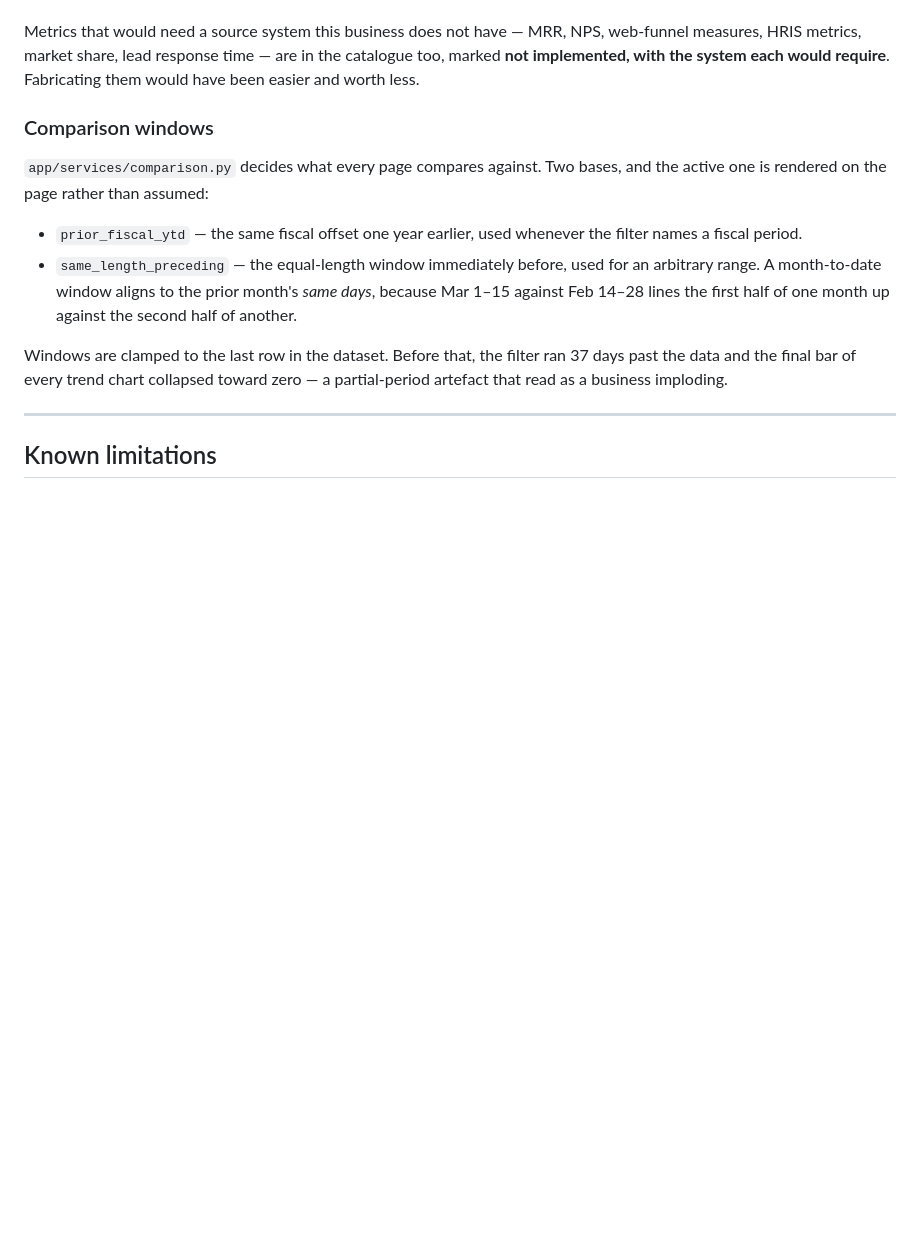
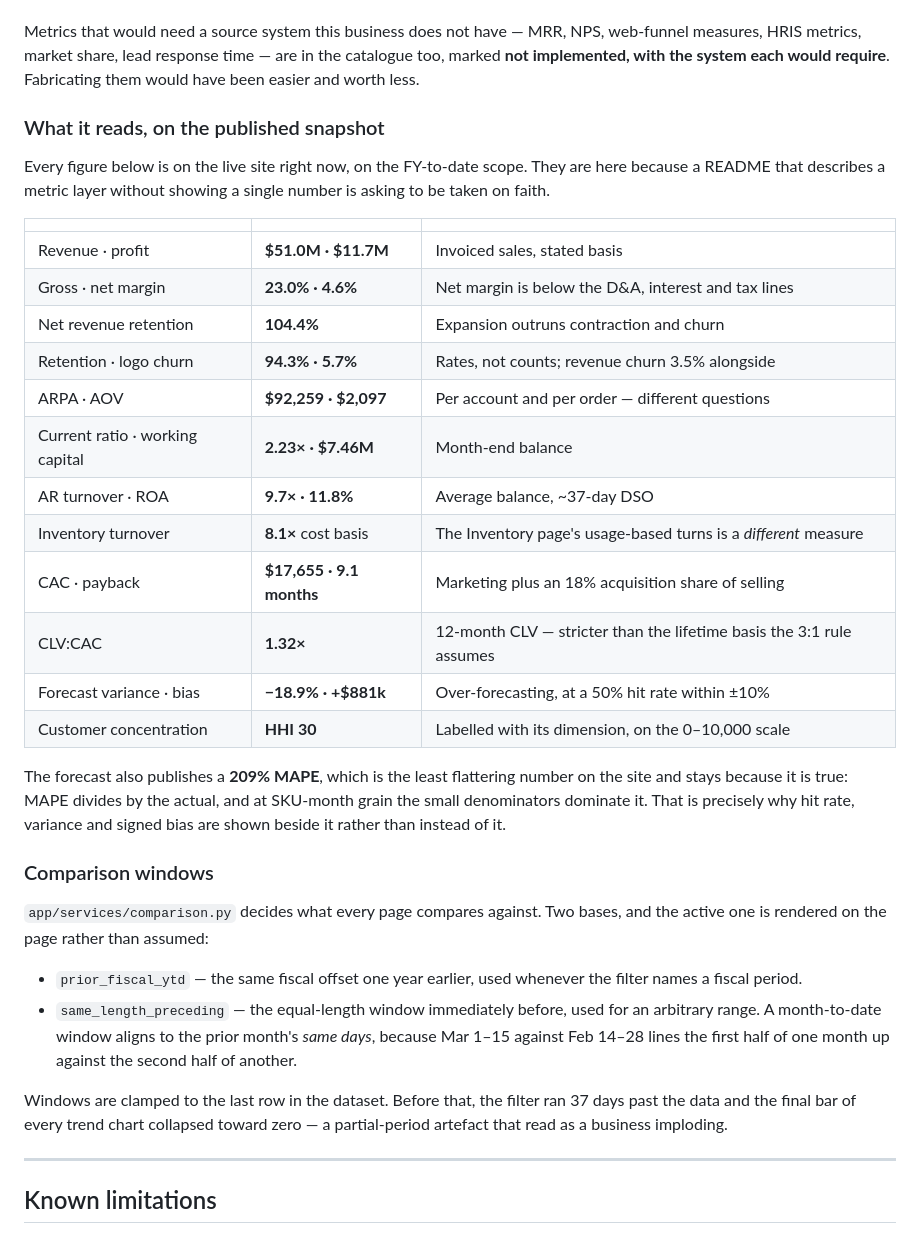
Before and after one commit to KushPatel29/wholesale-analytics-platform, a Markdown page: README.md, the part around the change. GitHub-like rendering; blank space fills up the shorter version.

Commit message:
Put the numbers in the README, including the unflattering one
The catalogue section described what the metric layer covers without
showing a single figure it produces, on a project whose entire argument
is that a number should be checkable. Twelve rows now carry what the live
site reads on the FY-to-date scope — margins, NRR, retention, ARPA,
current ratio, AR turnover, ROA, CAC and payback, forecast variance and
bias, and the customer HHI with its dimension named.

The 209% MAPE gets its own paragraph rather than a quiet omission. MAPE
divides by the actual, and at SKU-month grain the small denominators
dominate it; that is the reason hit rate, variance and signed bias are
published beside it instead of in place of it. Leaving it out would have
made the other three look like the whole story.

```diff
--- a/README.md
+++ b/README.md
@@ -326,6 +326,32 @@ web-funnel measures, HRIS metrics, market share, lead response time — are in t
 catalogue too, marked **not implemented, with the system each would require**.
 Fabricating them would have been easier and worth less.
 
+### What it reads, on the published snapshot
+
+Every figure below is on the live site right now, on the FY-to-date scope. They
+are here because a README that describes a metric layer without showing a single
+number is asking to be taken on faith.
+
+| | | |
+|---|---|---|
+| Revenue · profit | **$51.0M · $11.7M** | Invoiced sales, stated basis |
+| Gross · net margin | **23.0% · 4.6%** | Net margin is below the D&A, interest and tax lines |
+| Net revenue retention | **104.4%** | Expansion outruns contraction and churn |
+| Retention · logo churn | **94.3% · 5.7%** | Rates, not counts; revenue churn 3.5% alongside |
+| ARPA · AOV | **$92,259 · $2,097** | Per account and per order — different questions |
+| Current ratio · working capital | **2.23× · $7.46M** | Month-end balance |
+| AR turnover · ROA | **9.7× · 11.8%** | Average balance, ~37-day DSO |
+| Inventory turnover | **8.1×** cost basis | The Inventory page's usage-based turns is a *different* measure |
+| CAC · payback | **$17,655 · 9.1 months** | Marketing plus an 18% acquisition share of selling |
+| CLV:CAC | **1.32×** | 12-month CLV — stricter than the lifetime basis the 3:1 rule assumes |
+| Forecast variance · bias | **−18.9% · +$881k** | Over-forecasting, at a 50% hit rate within ±10% |
+| Customer concentration | **HHI 30** | Labelled with its dimension, on the 0–10,000 scale |
+
+The forecast also publishes a **209% MAPE**, which is the least flattering number
+on the site and stays because it is true: MAPE divides by the actual, and at
+SKU-month grain the small denominators dominate it. That is precisely why hit
+rate, variance and signed bias are shown beside it rather than instead of it.
+
 [catalogue]: https://kushpatel29.github.io/wholesale-analytics-platform/metrics/
 
 ### Comparison windows
```
